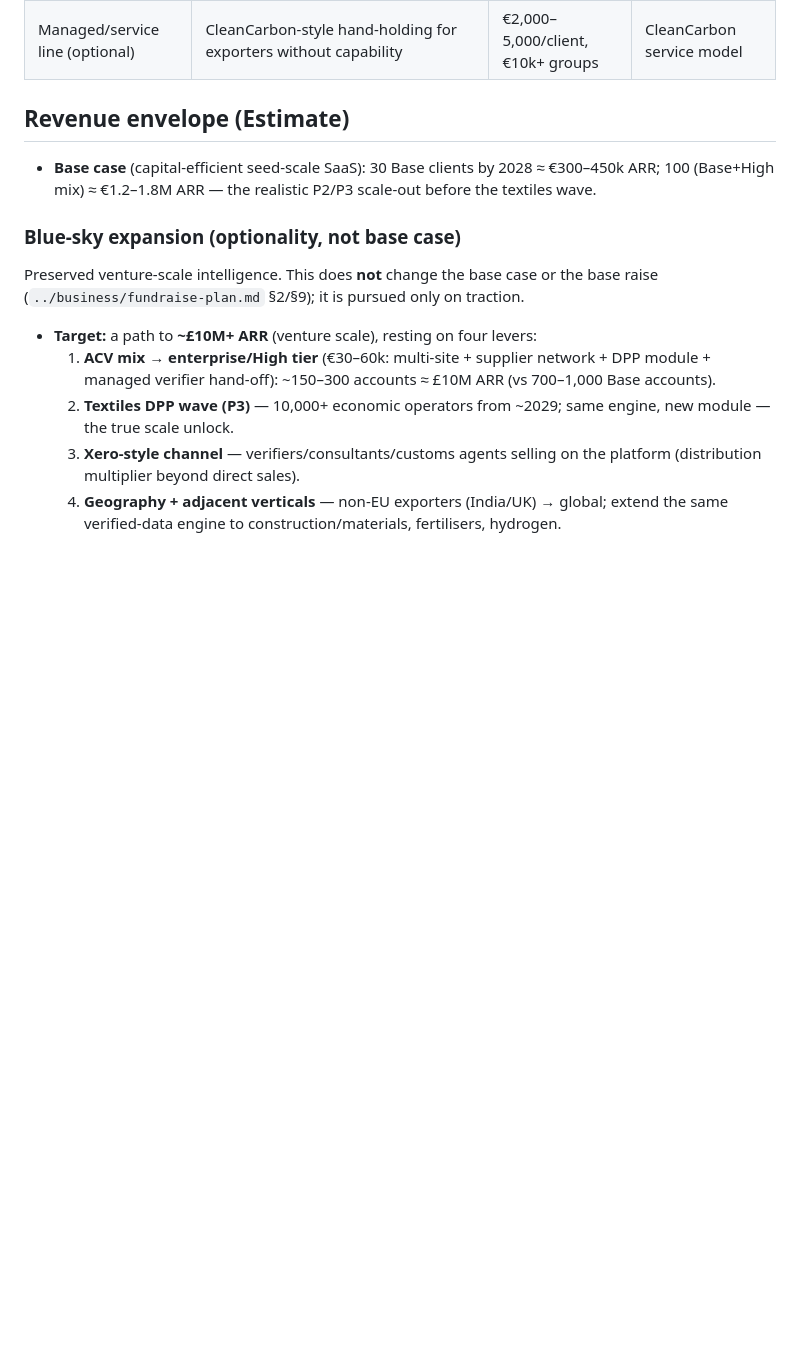
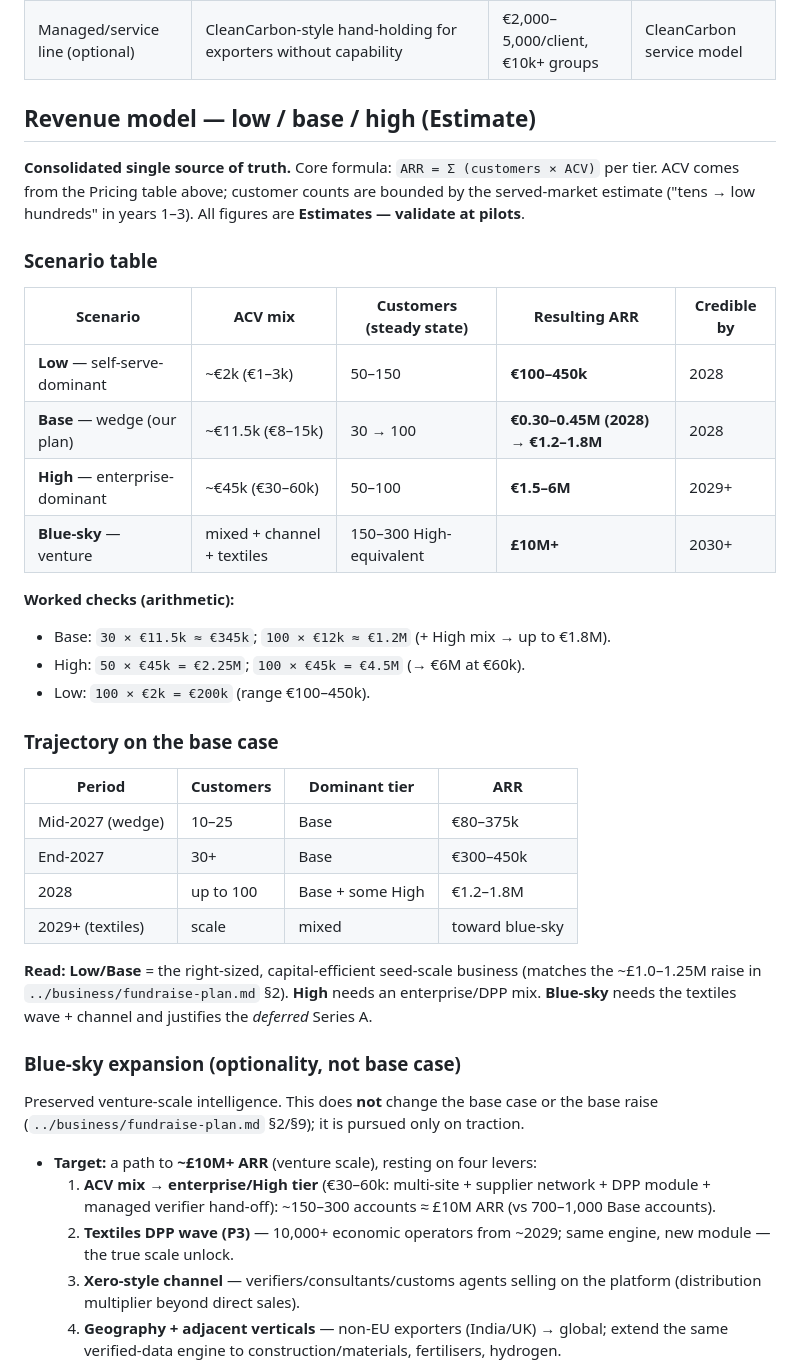
Before and after one commit to Subhani-Net/DigitalProductPassport, a Markdown page: research/goto-market-sizing.md, the part around the change. Rendered like a GitHub page; blank space fills up the shorter version.

Commit message:
research: consolidated revenue model (low/base/high scenarios + trajectory + blue-sky) as single source of truth

```diff
--- a/research/goto-market-sizing.md
+++ b/research/goto-market-sizing.md
@@ -87,10 +87,38 @@ mid-2027 (wedge), ~50–150 by 2028, then the DPP obligation converts the same b
 | High (enterprise) | multi-site + supplier network + zero-exposure attestation + DPP module + Registry submission + managed verifier hand-off | €30,000–60,000 | Minespider €34.5k; SAP higher |
 | Managed/service line (optional) | CleanCarbon-style hand-holding for exporters without capability | €2,000–5,000/client, €10k+ groups | CleanCarbon service model |
 
-## Revenue envelope (Estimate)
+## Revenue model — low / base / high (Estimate)
 
-- **Base case** (capital-efficient seed-scale SaaS): 30 Base clients by 2028 ≈ €300–450k ARR;
-  100 (Base+High mix) ≈ €1.2–1.8M ARR — the realistic P2/P3 scale-out before the textiles wave.
+**Consolidated single source of truth.** Core formula: `ARR = Σ (customers × ACV)` per tier.
+ACV comes from the Pricing table above; customer counts are bounded by the served-market estimate
+("tens → low hundreds" in years 1–3). All figures are **Estimates — validate at pilots**.
+
+### Scenario table
+
+| Scenario | ACV mix | Customers (steady state) | Resulting ARR | Credible by |
+|---|---|---|---|---|
+| **Low** — self-serve-dominant | ~€2k (€1–3k) | 50–150 | **€100–450k** | 2028 |
+| **Base** — wedge (our plan) | ~€11.5k (€8–15k) | 30 → 100 | **€0.30–0.45M (2028) → €1.2–1.8M** | 2028 |
+| **High** — enterprise-dominant | ~€45k (€30–60k) | 50–100 | **€1.5–6M** | 2029+ |
+| **Blue-sky** — venture | mixed + channel + textiles | 150–300 High-equivalent | **£10M+** | 2030+ |
+
+**Worked checks (arithmetic):**
+- Base: `30 × €11.5k ≈ €345k`; `100 × €12k ≈ €1.2M` (+ High mix → up to €1.8M).
+- High: `50 × €45k = €2.25M`; `100 × €45k = €4.5M` (→ €6M at €60k).
+- Low: `100 × €2k = €200k` (range €100–450k).
+
+### Trajectory on the base case
+
+| Period | Customers | Dominant tier | ARR |
+|---|---|---|---|
+| Mid-2027 (wedge) | 10–25 | Base | €80–375k |
+| End-2027 | 30+ | Base | €300–450k |
+| 2028 | up to 100 | Base + some High | €1.2–1.8M |
+| 2029+ (textiles) | scale | mixed | toward blue-sky |
+
+**Read:** **Low/Base** = the right-sized, capital-efficient seed-scale business (matches the
+~£1.0–1.25M raise in `../business/fundraise-plan.md` §2). **High** needs an enterprise/DPP mix.
+**Blue-sky** needs the textiles wave + channel and justifies the *deferred* Series A.
 
 ### Blue-sky expansion (optionality, not base case)
 
```
